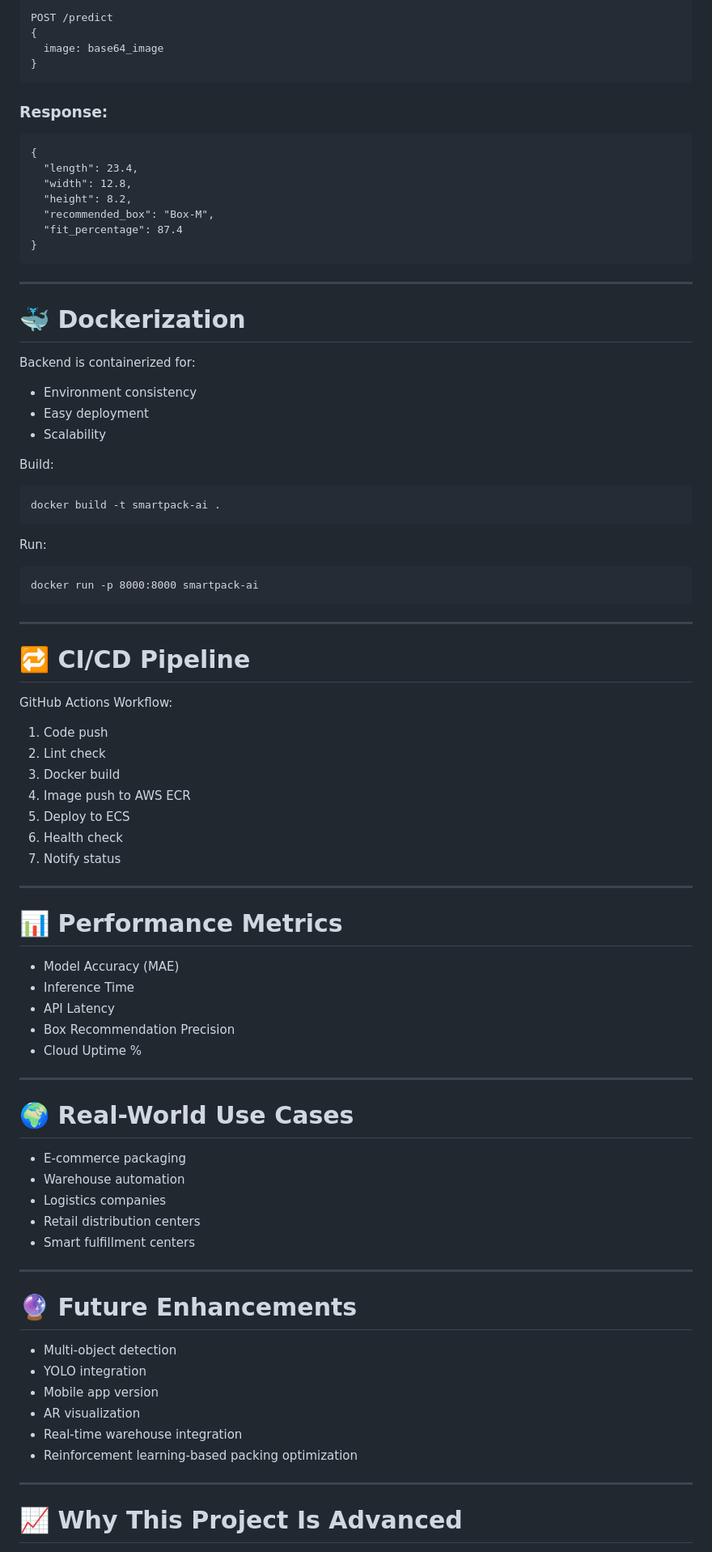
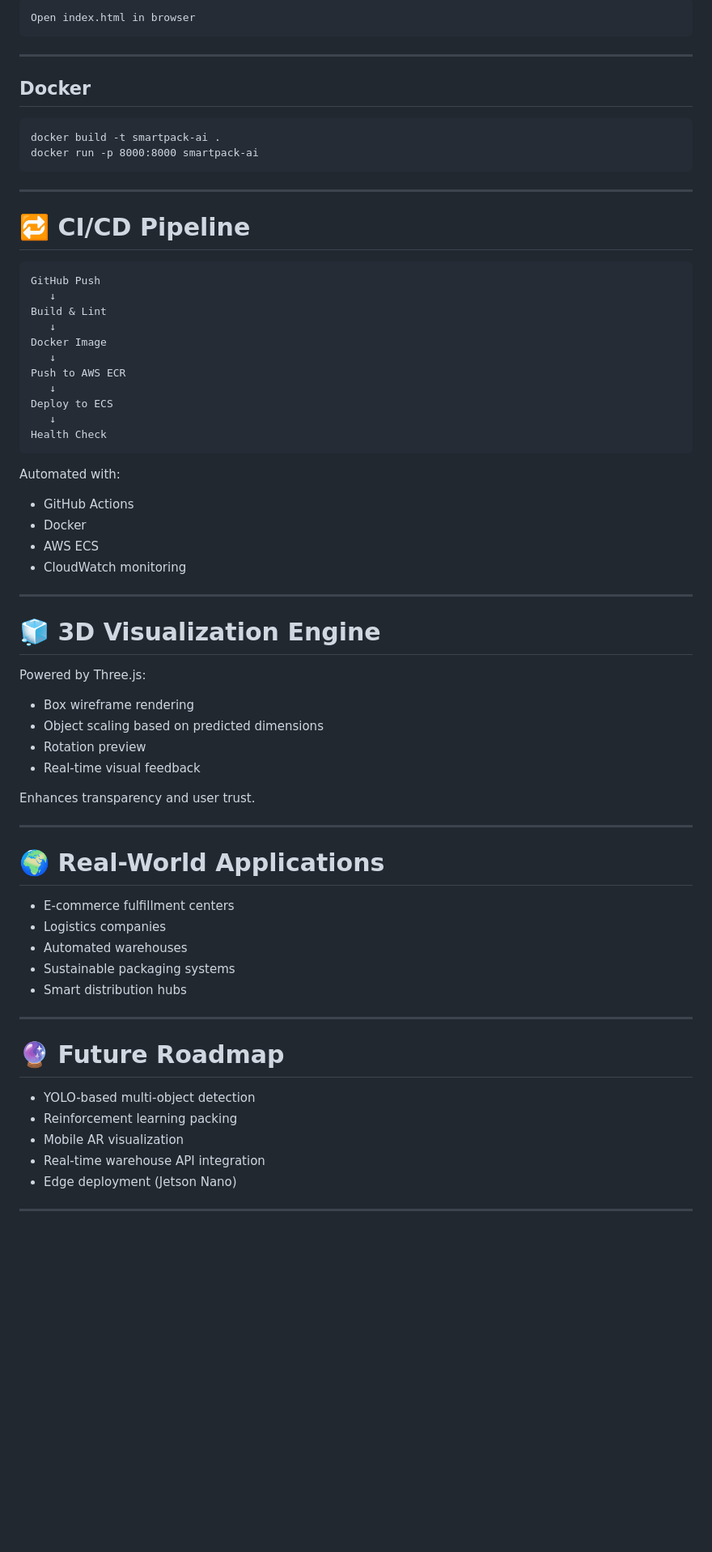
Before and after one commit to Dashetha/smartpackai, a Markdown page: README.md, the part around one of its changes. Shown at 81% size. Rendered like a GitHub page; blank space fills up the shorter version.

Commit message:
Revamp README for SmartPack-AI projectdon
Updated README.md to enhance project description, features, and structure.

````diff
--- a/README.md
+++ b/README.md
@@ -325,42 +233,14 @@ Advanced features:
 
 ```
-POST /predict
-{
-  image: base64_image
-}
-```
-
-### Response:
-
-```
-{
-  "length": 23.4,
-  "width": 12.8,
-  "height": 8.2,
-  "recommended_box": "Box-M",
-  "fit_percentage": 87.4
-}
+Open index.html in browser
 ```
 
 ---
 
-# 🐳 Dockerization
-
-Backend is containerized for:
-
-* Environment consistency
-* Easy deployment
-* Scalability
-
-Build:
+## Docker
 
 ```
 docker build -t smartpack-ai .
-```
-
-Run:
-
-```
 docker run -p 8000:8000 smartpack-ai
 ```
 
@@ -368,48 +248,60 @@ docker run -p 8000:8000 smartpack-ai
 
 # 🔁 CI/CD Pipeline
 
-GitHub Actions Workflow:
+```
+GitHub Push
+   ↓
+Build & Lint
+   ↓
+Docker Image
+   ↓
+Push to AWS ECR
+   ↓
+Deploy to ECS
+   ↓
+Health Check
+```
 
-1. Code push
-2. Lint check
-3. Docker build
-4. Image push to AWS ECR
-5. Deploy to ECS
-6. Health check
-7. Notify status
+Automated with:
+
+* GitHub Actions
+* Docker
+* AWS ECS
+* CloudWatch monitoring
 
 ---
 
-# 📊 Performance Metrics
+# 🧊 3D Visualization Engine
 
-* Model Accuracy (MAE)
-* Inference Time
-* API Latency
-* Box Recommendation Precision
-* Cloud Uptime %
+Powered by Three.js:
+
+* Box wireframe rendering
+* Object scaling based on predicted dimensions
+* Rotation preview
+* Real-time visual feedback
+
+Enhances transparency and user trust.
 
 ---
 
-# 🌍 Real-World Use Cases
+# 🌍 Real-World Applications
 
-* E-commerce packaging
-* Warehouse automation
+* E-commerce fulfillment centers
 * Logistics companies
-* Retail distribution centers
-* Smart fulfillment centers
+* Automated warehouses
+* Sustainable packaging systems
+* Smart distribution hubs
 
 ---
 
-# 🔮 Future Enhancements
+# 🔮 Future Roadmap
 
-* Multi-object detection
-* YOLO integration
-* Mobile app version
-* AR visualization
-* Real-time warehouse integration
-* Reinforcement learning-based packing optimization
+* YOLO-based multi-object detection
+* Reinforcement learning packing
+* Mobile AR visualization
+* Real-time warehouse API integration
+* Edge deployment (Jetson Nano)
 
 ---
 
-# 📈 Why This Project Is Advanced
 
````
Also changed, not shown: other parts of README.md (+154 -255 lines).
